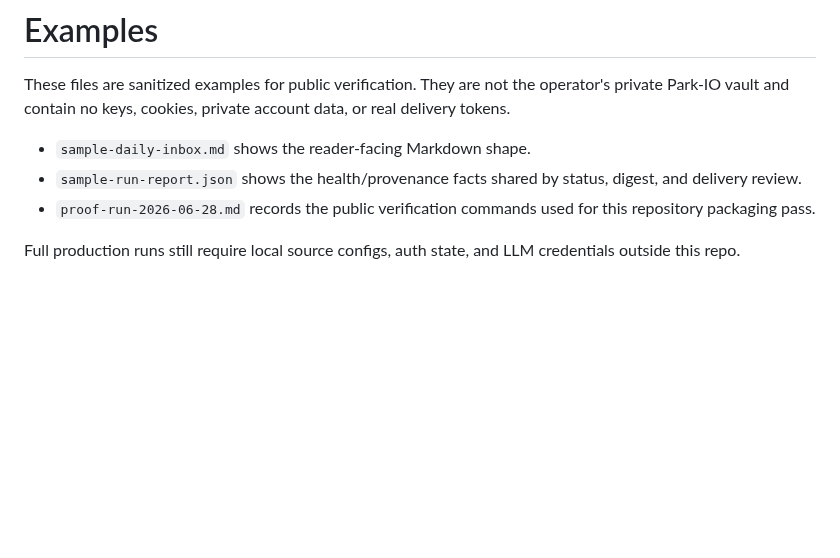
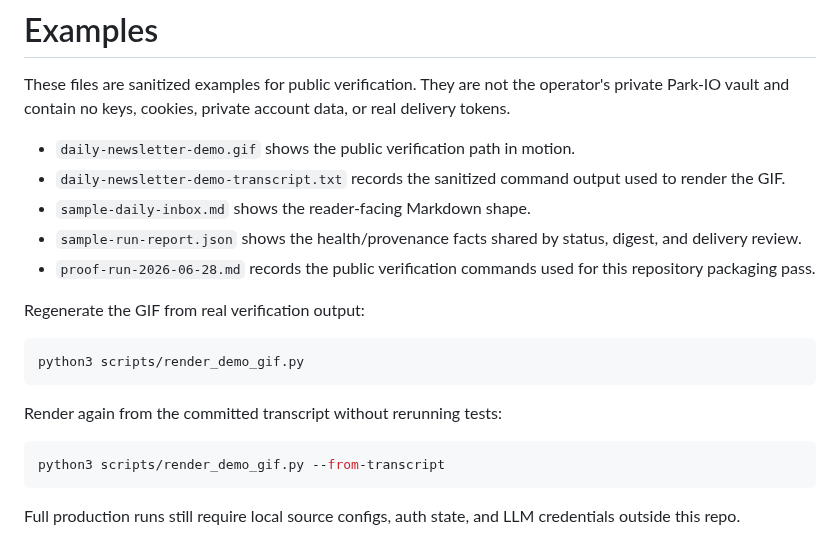
Before and after one commit to zinan92/daily-newsletter, a Markdown page: examples/README.md, the part around the change. Drawn GitHub-style; blank space fills up the shorter version.

Commit message:
Add real demo GIF for daily newsletter skill

````diff
--- a/examples/README.md
+++ b/examples/README.md
@@ -4,11 +4,26 @@ These files are sanitized examples for public verification. They are not the
 operator's private Park-IO vault and contain no keys, cookies, private account
 data, or real delivery tokens.
 
+- `daily-newsletter-demo.gif` shows the public verification path in motion.
+- `daily-newsletter-demo-transcript.txt` records the sanitized command output
+  used to render the GIF.
 - `sample-daily-inbox.md` shows the reader-facing Markdown shape.
 - `sample-run-report.json` shows the health/provenance facts shared by status,
   digest, and delivery review.
 - `proof-run-2026-06-28.md` records the public verification commands used for
   this repository packaging pass.
 
+Regenerate the GIF from real verification output:
+
+```bash
+python3 scripts/render_demo_gif.py
+```
+
+Render again from the committed transcript without rerunning tests:
+
+```bash
+python3 scripts/render_demo_gif.py --from-transcript
+```
+
 Full production runs still require local source configs, auth state, and LLM
 credentials outside this repo.
````
Also changed, not shown: README.md (+4 -0 lines), examples/proof-run-2026-06-28.md (+5 -2 lines), examples/daily-newsletter-demo.gif (added), 2 other files.
